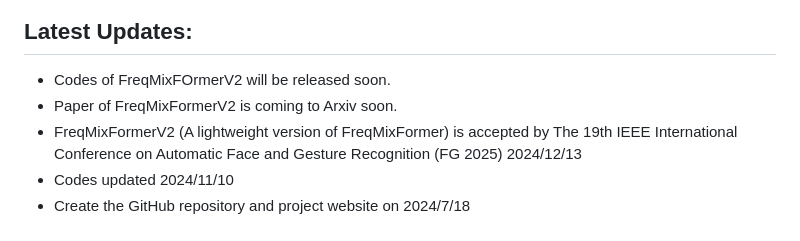
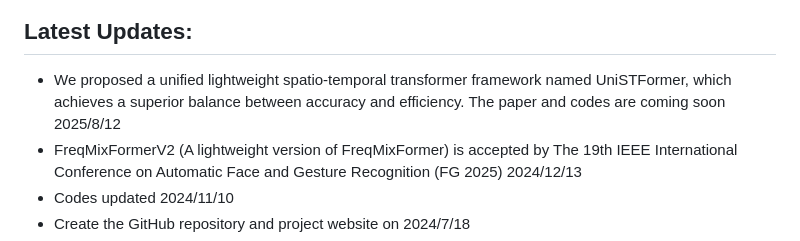
Before and after one commit to wenhanwu95/FreqMixFormer, a Markdown page: README.md, the part around the change. GitHub-like rendering.

```diff
--- a/README.md
+++ b/README.md
@@ -19,8 +19,7 @@ Consequently, we introduce the Frequency-aware Mixed Transformer (FreqMixFormer)
 ![resuls](imgs/result.png)
 
 ## Latest Updates:
-* Codes of FreqMixFOrmerV2 will be released soon.
-* Paper of FreqMixFormerV2 is coming to Arxiv soon.
+* We proposed a unified lightweight spatio-temporal transformer framework named UniSTFormer, which achieves a superior balance between accuracy and efficiency. The paper and codes are coming soon 2025/8/12
 * FreqMixFormerV2 (A lightweight version of FreqMixFormer) is accepted by The 19th IEEE International Conference on Automatic Face and Gesture Recognition (FG 2025) 2024/12/13
 * Codes updated 2024/11/10
 * Create the GitHub repository and project website on 2024/7/18
```
